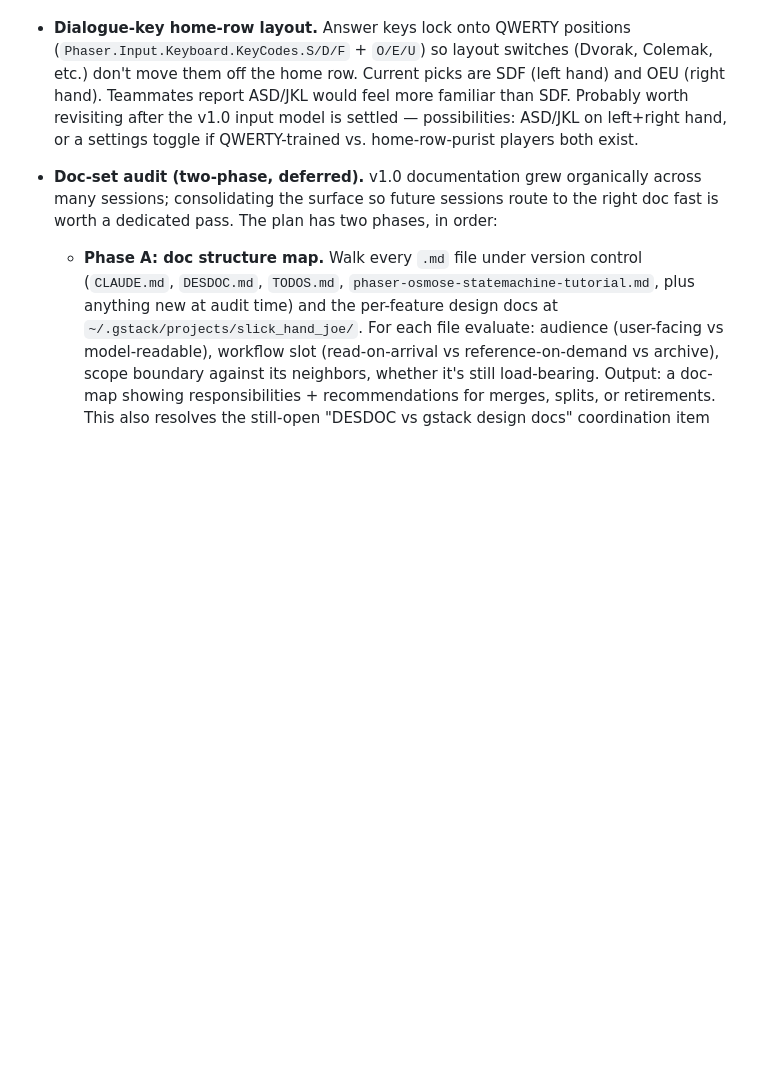
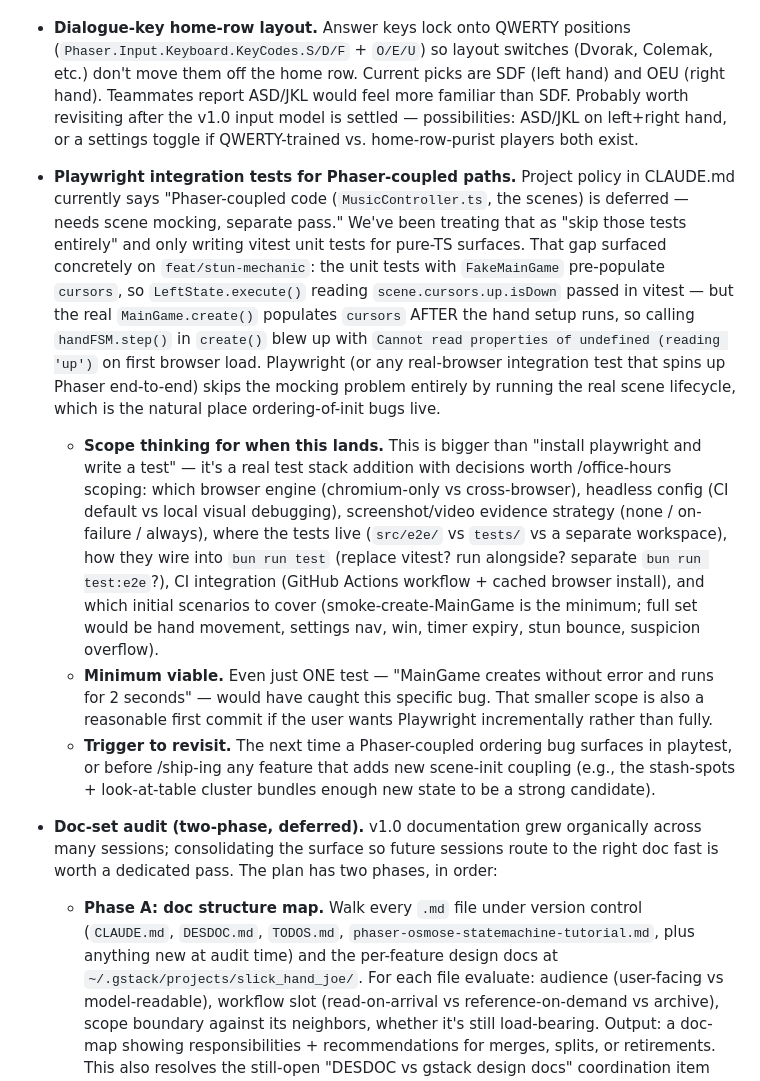
Before and after one commit to yaroxor/donkey-jam-2026, a Markdown page: TODOS.md, the part around the change. Drawn GitHub-style; blank space fills up the shorter version.

Commit message:
docs: park Playwright integration tests in TODOS deferred
Co-Authored-By: Claude Opus 4.7 (1M context) <noreply@anthropic.com>

```diff
--- a/TODOS.md
+++ b/TODOS.md
@@ -44,6 +44,11 @@ Not terribly critical — happens only when the player is hugging an obstacle ed
 - **Extract layout magic numbers to `config.ts`.** Bubble/scale/demon/skel positions, hand wrap thresholds (now in MainGame), wall sizes — all layout-tied. Defer until v1.0 features (timer, loot bar, "загрузить вопросами", stash spots) have laid claim to screen real estate. Game-feel scalars (`HAND_SPEED`, `MUSIC_HALF_TACT_SECONDS`) already extracted; single-use timings (idle 2s, asking 3.9s, cooldown 5s, answer-stagger 700/800/900ms, loot respawn 1s) left inline next to their named call sites — naming wouldn't add clarity.
 - **Dialogue-key home-row layout.** Answer keys lock onto QWERTY positions (`Phaser.Input.Keyboard.KeyCodes.S/D/F` + `O/E/U`) so layout switches (Dvorak, Colemak, etc.) don't move them off the home row. Current picks are SDF (left hand) and OEU (right hand). Teammates report ASD/JKL would feel more familiar than SDF. Probably worth revisiting after the v1.0 input model is settled — possibilities: ASD/JKL on left+right hand, or a settings toggle if QWERTY-trained vs. home-row-purist players both exist.
 
+- **Playwright integration tests for Phaser-coupled paths.** Project policy in CLAUDE.md currently says "Phaser-coupled code (`MusicController.ts`, the scenes) is deferred — needs scene mocking, separate pass." We've been treating that as "skip those tests entirely" and only writing vitest unit tests for pure-TS surfaces. That gap surfaced concretely on `feat/stun-mechanic`: the unit tests with `FakeMainGame` pre-populate `cursors`, so `LeftState.execute()` reading `scene.cursors.up.isDown` passed in vitest — but the real `MainGame.create()` populates `cursors` AFTER the hand setup runs, so calling `handFSM.step()` in `create()` blew up with `Cannot read properties of undefined (reading 'up')` on first browser load. Playwright (or any real-browser integration test that spins up Phaser end-to-end) skips the mocking problem entirely by running the real scene lifecycle, which is the natural place ordering-of-init bugs live.
+  - **Scope thinking for when this lands.** This is bigger than "install playwright and write a test" — it's a real test stack addition with decisions worth /office-hours scoping: which browser engine (chromium-only vs cross-browser), headless config (CI default vs local visual debugging), screenshot/video evidence strategy (none / on-failure / always), where the tests live (`src/e2e/` vs `tests/` vs a separate workspace), how they wire into `bun run test` (replace vitest? run alongside? separate `bun run test:e2e`?), CI integration (GitHub Actions workflow + cached browser install), and which initial scenarios to cover (smoke-create-MainGame is the minimum; full set would be hand movement, settings nav, win, timer expiry, stun bounce, suspicion overflow).
+  - **Minimum viable.** Even just ONE test — "MainGame creates without error and runs for 2 seconds" — would have caught this specific bug. That smaller scope is also a reasonable first commit if the user wants Playwright incrementally rather than fully.
+  - **Trigger to revisit.** The next time a Phaser-coupled ordering bug surfaces in playtest, or before /ship-ing any feature that adds new scene-init coupling (e.g., the stash-spots + look-at-table cluster bundles enough new state to be a strong candidate).
+
 - **Doc-set audit (two-phase, deferred).** v1.0 documentation grew organically across many sessions; consolidating the surface so future sessions route to the right doc fast is worth a dedicated pass. The plan has two phases, in order:
   - **Phase A: doc structure map.** Walk every `.md` file under version control (`CLAUDE.md`, `DESDOC.md`, `TODOS.md`, `phaser-osmose-statemachine-tutorial.md`, plus anything new at audit time) and the per-feature design docs at `~/.gstack/projects/slick_hand_joe/`. For each file evaluate: audience (user-facing vs model-readable), workflow slot (read-on-arrival vs reference-on-demand vs archive), scope boundary against its neighbors, whether it's still load-bearing. Output: a doc-map showing responsibilities + recommendations for merges, splits, or retirements. This also resolves the still-open "DESDOC vs gstack design docs" coordination item parked under `## gstack integration` in `CLAUDE.md`.
   - **Phase B: `DESDOC.md` piece-by-piece status pass.** Interactive: Claude summarizes each section of DESDOC in bullet points, the user verifies and questions, the pair jointly tags each piece with a status — `TRUSTED` (still authoritative), `STALE` (overtaken by shipped features), `OPEN` (still proposed, not yet implemented), or other labels that emerge as we go. Goal: mark which parts of DESDOC still inform future development and which can be retired. Sequenced after Phase A so the doc-map tells us which DESDOC sections are still load-bearing in the broader doc structure.
```
